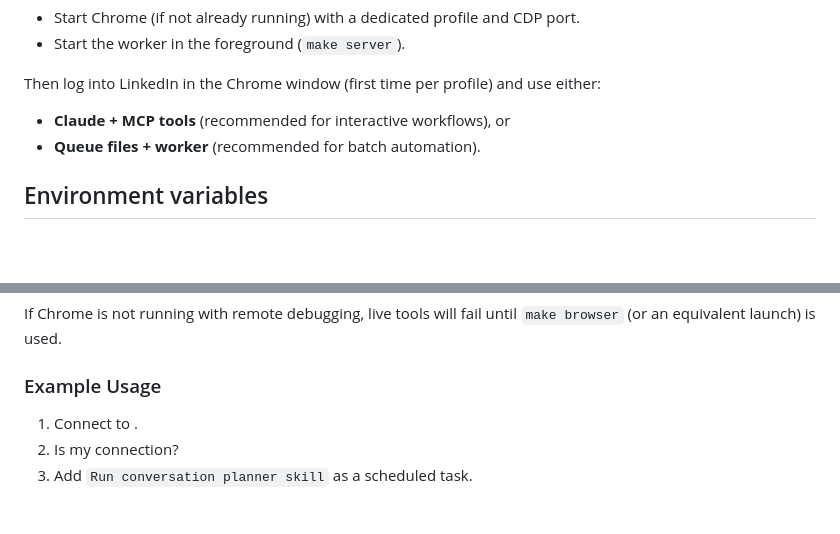
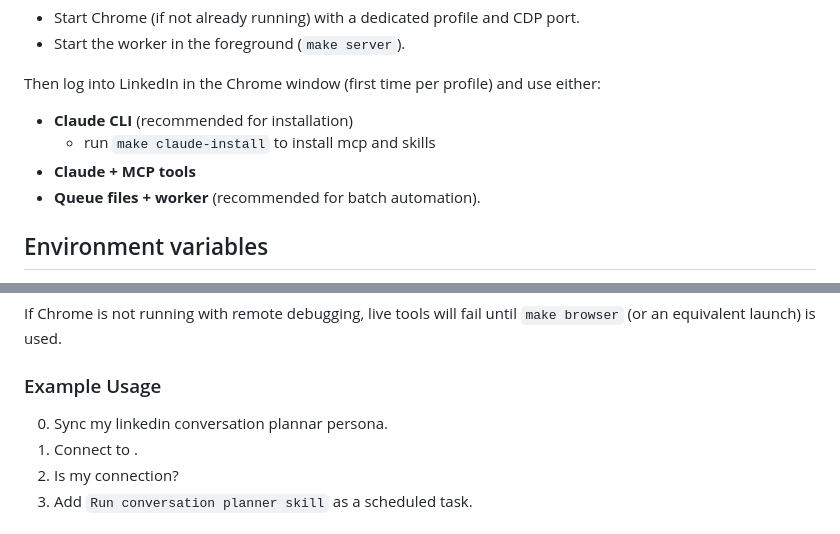
Before and after one commit to huangruoqi/LinkedIn-Outreach, a Markdown page: README.md, 2 parts joined by grey strips. Drawn GitHub-style; blank space fills up the shorter version.

```diff
--- a/README.md
+++ b/README.md
@@ -111,7 +111,10 @@ That will:
 
 Then log into LinkedIn in the Chrome window (first time per profile) and use either:
 
-- **Claude + MCP tools** (recommended for interactive workflows), or
+
+- **Claude CLI** (recommended for installation)
+  - run `make claude-install` to install mcp and skills
+- **Claude + MCP tools**
 - **Queue files + worker** (recommended for batch automation).
 
 ## Environment variables
@@ -220,6 +223,7 @@ Both reads/writes are runtime-safe. Planner config is read from disk fresh on ea
 If Chrome is not running with remote debugging, live tools will fail until `make browser` (or an equivalent launch) is used.
 
 ### Example Usage
+0. Sync my linkedin conversation plannar persona.
 1. Connect to <linkedin-url>.
 2. Is <linkedin-url> my connection?
 3. Add `Run conversation planner skill` as a scheduled task.
```
